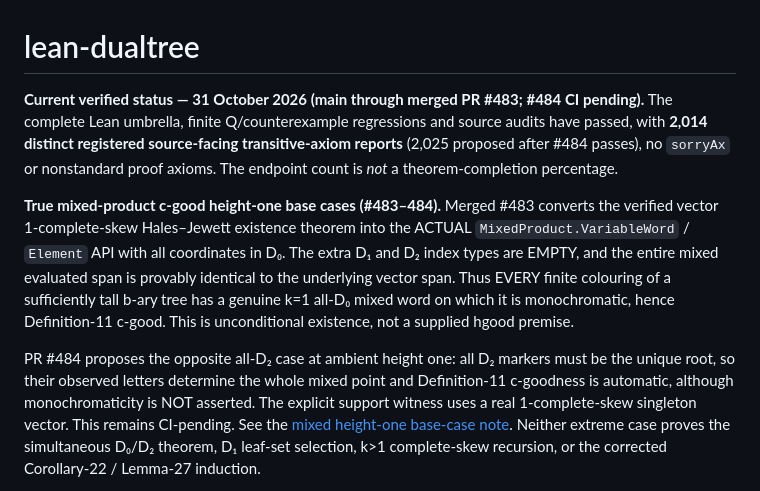
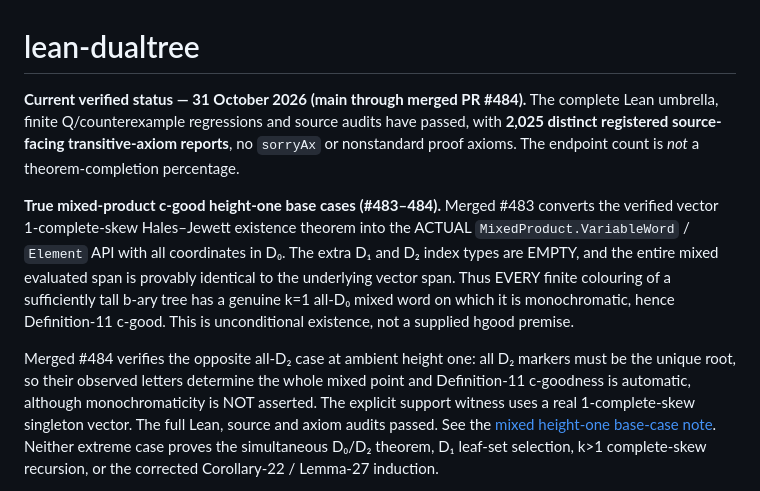
Before and after one commit to janhubicka/lean-dualtree, a Markdown page: README.md, the part around the change. Drawn GitHub-style.

Commit message:
Mark all-D₀ and all-D₂ mixed c-good base cases fully Lean verified

```diff
--- a/README.md
+++ b/README.md
@@ -1,9 +1,9 @@
 # lean-dualtree
 
-**Current verified status — 31 October 2026 (main through merged PR #483; #484 CI pending).**
+**Current verified status — 31 October 2026 (main through merged PR #484).**
 The complete Lean umbrella, finite Q/counterexample regressions and source
-audits have passed, with **2,014 distinct registered source-facing
-transitive-axiom reports** (2,025 proposed after #484 passes), no `sorryAx` or nonstandard proof axioms.
+audits have passed, with **2,025 distinct registered source-facing
+transitive-axiom reports**, no `sorryAx` or nonstandard proof axioms.
 The endpoint count is *not* a theorem-completion percentage.
 
 **True mixed-product c-good height-one base cases (#483–484).**
@@ -17,13 +17,13 @@ sufficiently tall b-ary tree has a genuine k=1 all-D₀ mixed
 word on which it is monochromatic, hence Definition-11 c-good.
 This is unconditional existence, not a supplied hgood premise.
 
-PR #484 proposes the opposite all-D₂ case at ambient height
+Merged #484 verifies the opposite all-D₂ case at ambient height
 one: all D₂ markers must be the unique root, so their
 observed letters determine the whole mixed point and
 Definition-11 c-goodness is automatic, although
 monochromaticity is NOT asserted. The explicit support
 witness uses a real 1-complete-skew singleton vector.
-This remains CI-pending. See the
+The full Lean, source and axiom audits passed. See the
 [mixed height-one base-case note](notes/mixed_extreme_height_one_20261031.md).
 Neither extreme case proves the simultaneous D₀/D₂ theorem,
 D₁ leaf-set selection, k>1 complete-skew recursion, or the
```
